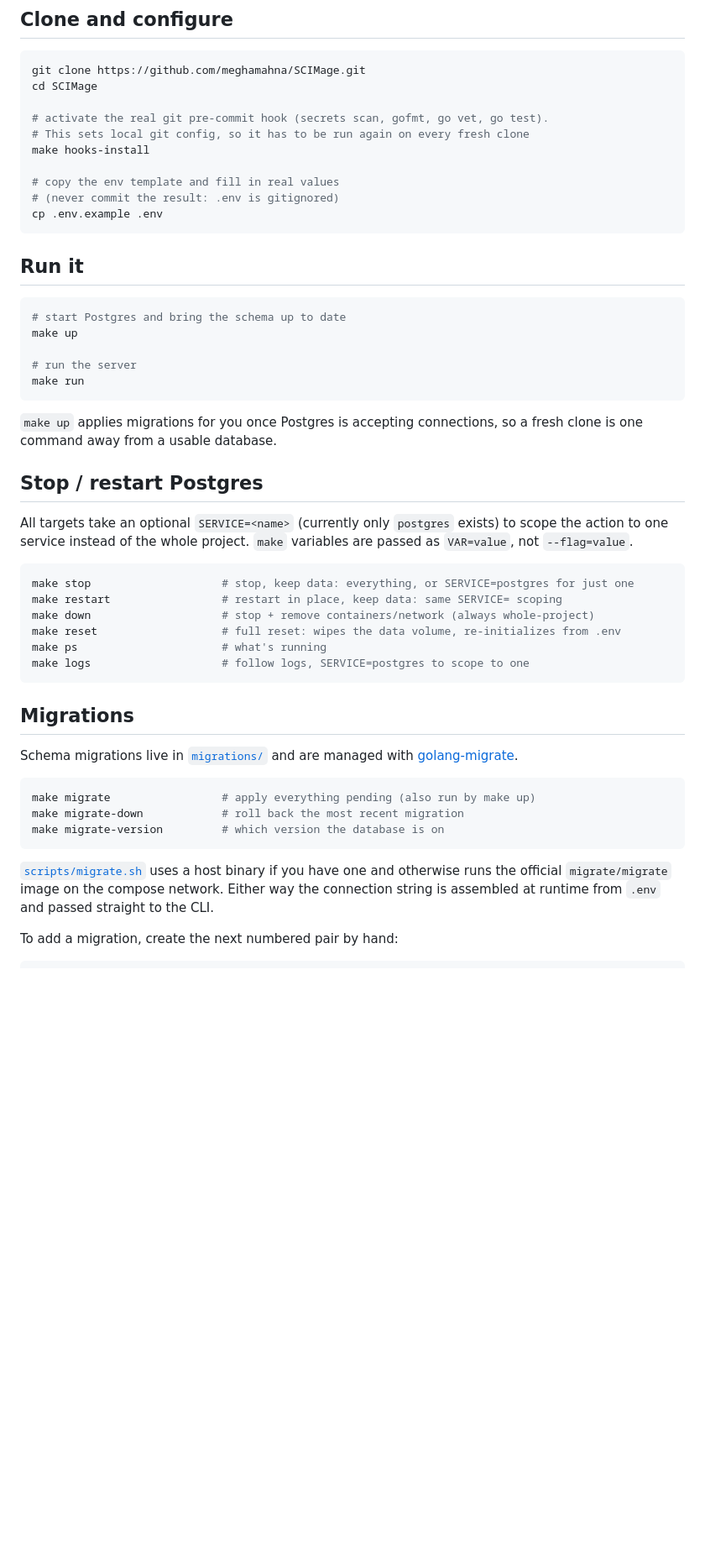
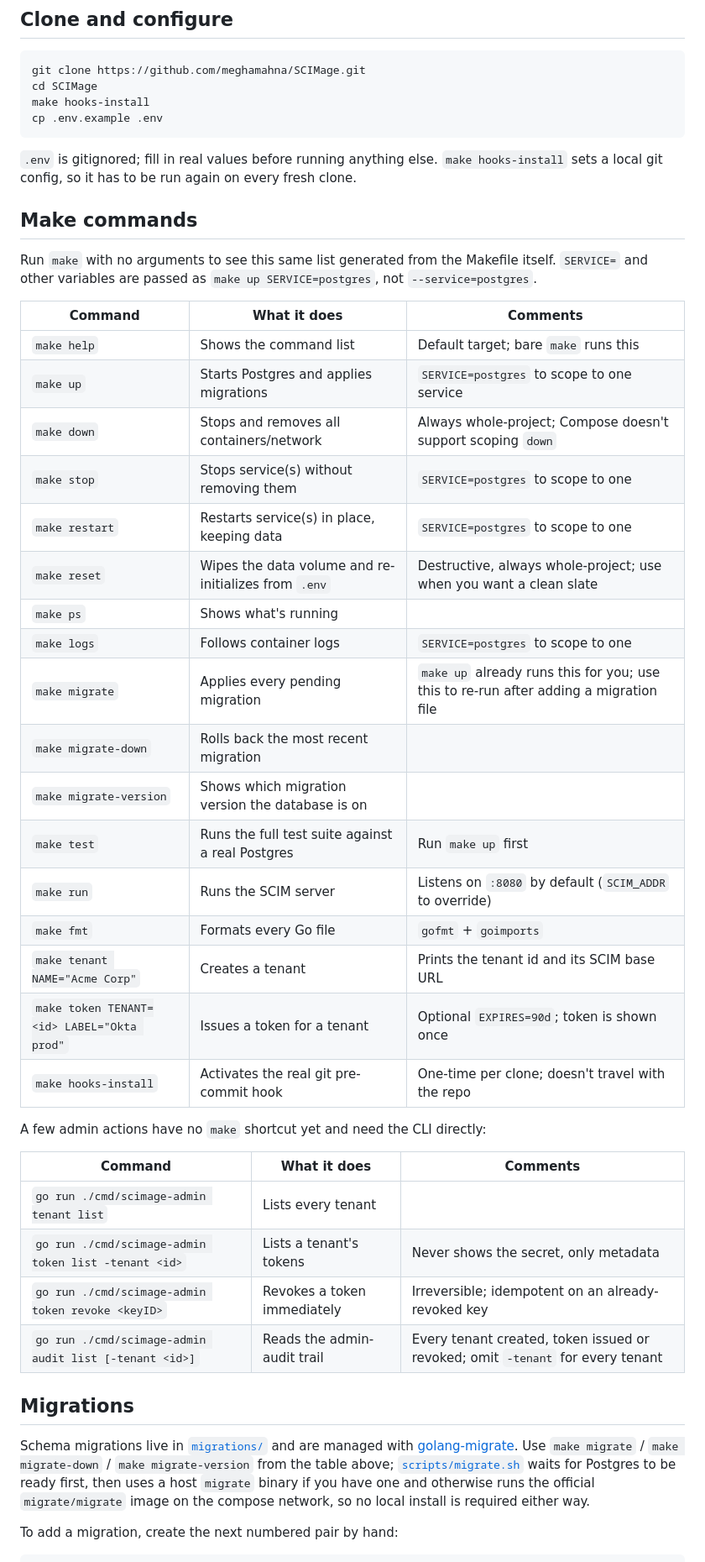
Before and after one commit to meghamahna/SCIMage, a Markdown page: docs/LOCAL-DEVELOPMENT.md, the part around one of its changes. Shown at 84% size. Rendered like a GitHub page; blank space fills up the shorter version.

Commit message:
docs: present make commands as reference tables in LOCAL-DEVELOPMENT.md

````diff
--- a/docs/LOCAL-DEVELOPMENT.md
+++ b/docs/LOCAL-DEVELOPMENT.md
@@ -27,62 +27,58 @@ docker info >/dev/null 2>&1 && echo "daemon: RUNNING" || echo "daemon: NOT RUNNI
 ```bash
 git clone https://github.com/meghamahna/SCIMage.git
 cd SCIMage
-
-# activate the real git pre-commit hook (secrets scan, gofmt, go vet, go test).
-# This sets local git config, so it has to be run again on every fresh clone
 make hooks-install
-
-# copy the env template and fill in real values
-# (never commit the result: .env is gitignored)
 cp .env.example .env
 ```
 
-## Run it
+`.env` is gitignored; fill in real values before running anything else.
+`make hooks-install` sets a local git config, so it has to be run again on
+every fresh clone.
 
-```bash
-# start Postgres and bring the schema up to date
-make up
+## Make commands
 
-# run the server
-make run
-```
+Run `make` with no arguments to see this same list generated from the
+Makefile itself. `SERVICE=` and other variables are passed as `make up
+SERVICE=postgres`, not `--service=postgres`.
 
-`make up` applies migrations for you once Postgres is accepting
-connections, so a fresh clone is one command away from a usable
-database.
+| Command | What it does | Comments |
+| --- | --- | --- |
+| `make help` | Shows the command list | Default target; bare `make` runs this |
+| `make up` | Starts Postgres and applies migrations | `SERVICE=postgres` to scope to one service |
+| `make down` | Stops and removes all containers/network | Always whole-project; Compose doesn't support scoping `down` |
+| `make stop` | Stops service(s) without removing them | `SERVICE=postgres` to scope to one |
+| `make restart` | Restarts service(s) in place, keeping data | `SERVICE=postgres` to scope to one |
+| `make reset` | Wipes the data volume and re-initializes from `.env` | Destructive, always whole-project; use when you want a clean slate |
+| `make ps` | Shows what's running | |
+| `make logs` | Follows container logs | `SERVICE=postgres` to scope to one |
+| `make migrate` | Applies every pending migration | `make up` already runs this for you; use this to re-run after adding a migration file |
+| `make migrate-down` | Rolls back the most recent migration | |
+| `make migrate-version` | Shows which migration version the database is on | |
+| `make test` | Runs the full test suite against a real Postgres | Run `make up` first |
+| `make run` | Runs the SCIM server | Listens on `:8080` by default (`SCIM_ADDR` to override) |
+| `make fmt` | Formats every Go file | `gofmt` + `goimports` |
+| `make tenant NAME="Acme Corp"` | Creates a tenant | Prints the tenant id and its SCIM base URL |
+| `make token TENANT=<id> LABEL="Okta prod"` | Issues a token for a tenant | Optional `EXPIRES=90d`; token is shown once |
+| `make hooks-install` | Activates the real git pre-commit hook | One-time per clone; doesn't travel with the repo |
 
-## Stop / restart Postgres
+A few admin actions have no `make` shortcut yet and need the CLI directly:
 
-All targets take an optional `SERVICE=<name>` (currently only
-`postgres` exists) to scope the action to one service instead of the
-whole project. `make` variables are passed as `VAR=value`, not
-`--flag=value`.
-
-```bash
-make stop                    # stop, keep data: everything, or SERVICE=postgres for just one
-make restart                 # restart in place, keep data: same SERVICE= scoping
-make down                    # stop + remove containers/network (always whole-project)
-make reset                   # full reset: wipes the data volume, re-initializes from .env
-make ps                      # what's running
-make logs                    # follow logs, SERVICE=postgres to scope to one
-```
+| Command | What it does | Comments |
+| --- | --- | --- |
+| `go run ./cmd/scimage-admin tenant list` | Lists every tenant | |
+| `go run ./cmd/scimage-admin token list -tenant <id>` | Lists a tenant's tokens | Never shows the secret, only metadata |
+| `go run ./cmd/scimage-admin token revoke <keyID>` | Revokes a token immediately | Irreversible; idempotent on an already-revoked key |
+| `go run ./cmd/scimage-admin audit list [-tenant <id>]` | Reads the admin-audit trail | Every tenant created, token issued or revoked; omit `-tenant` for every tenant |
 
 ## Migrations
 
 Schema migrations live in [`migrations/`](../migrations/) and are managed
-with [golang-migrate](https://github.com/golang-migrate/migrate).
-
-```bash
-make migrate                 # apply everything pending (also run by make up)
-make migrate-down            # roll back the most recent migration
-make migrate-version         # which version the database is on
-```
-
-[`scripts/migrate.sh`](../scripts/migrate.sh)
-uses a host binary if you have one and otherwise runs the official
-`migrate/migrate` image on the compose network. Either way the
-connection string is assembled at runtime from `.env` and passed straight
-to the CLI.
+with [golang-migrate](https://github.com/golang-migrate/migrate). Use
+`make migrate` / `make migrate-down` / `make migrate-version` from the table
+above; [`scripts/migrate.sh`](../scripts/migrate.sh) waits for Postgres to be
+ready first, then uses a host `migrate` binary if you have one and otherwise
+runs the official `migrate/migrate` image on the compose network, so no local
+install is required either way.
 
 To add a migration, create the next numbered pair by hand:
 
````
Also changed, not shown: other parts of docs/LOCAL-DEVELOPMENT.md (+7 -5 lines).
